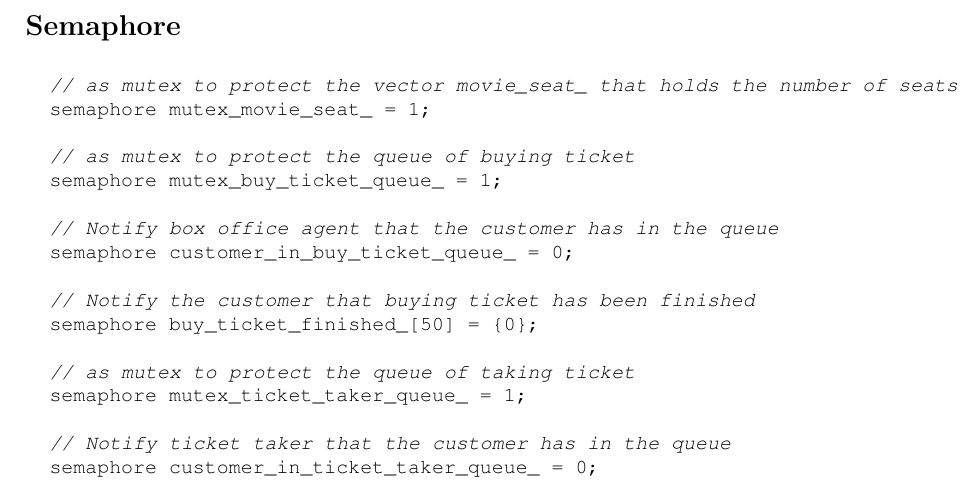
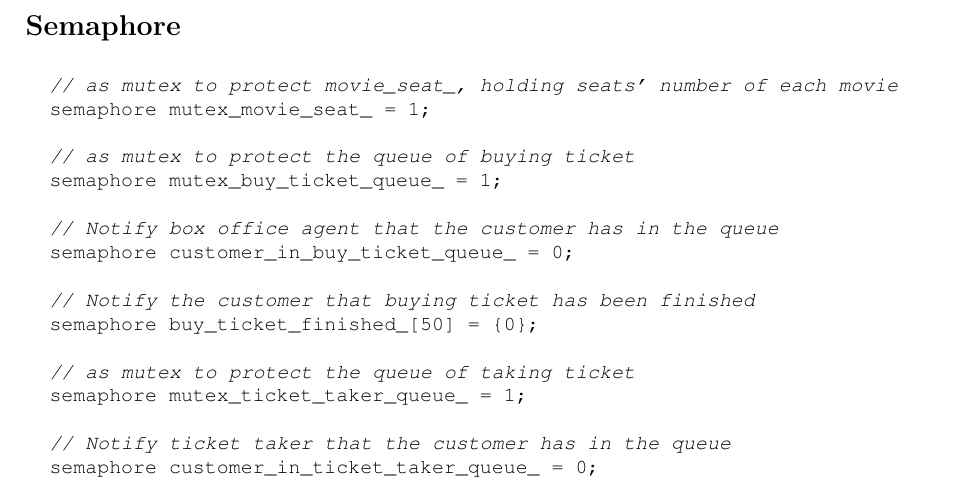
Before and after one commit to lsmgeb89/theater_simulation, a LaTeX document (design/design.tex): part of page 2 of 4, cut so that both start at the same text. Compiled offline with pdfLaTeX.

Commit message:
[CS 5348][project_2] Tweak more

```diff
--- a/design/design.tex
+++ b/design/design.tex
@@ -24,7 +24,7 @@
 
 \section*{Semaphore}
 \begin{lstlisting}
-  // as mutex to protect the vector movie_seat_ that holds the number of seats of each movie
+  // as mutex to protect movie_seat_, holding seats' number of each movie
   semaphore mutex_movie_seat_ = 1;
 
   // as mutex to protect the queue of buying ticket
```
Also changed, not shown: summary/summary.tex (+1 -1 lines).
